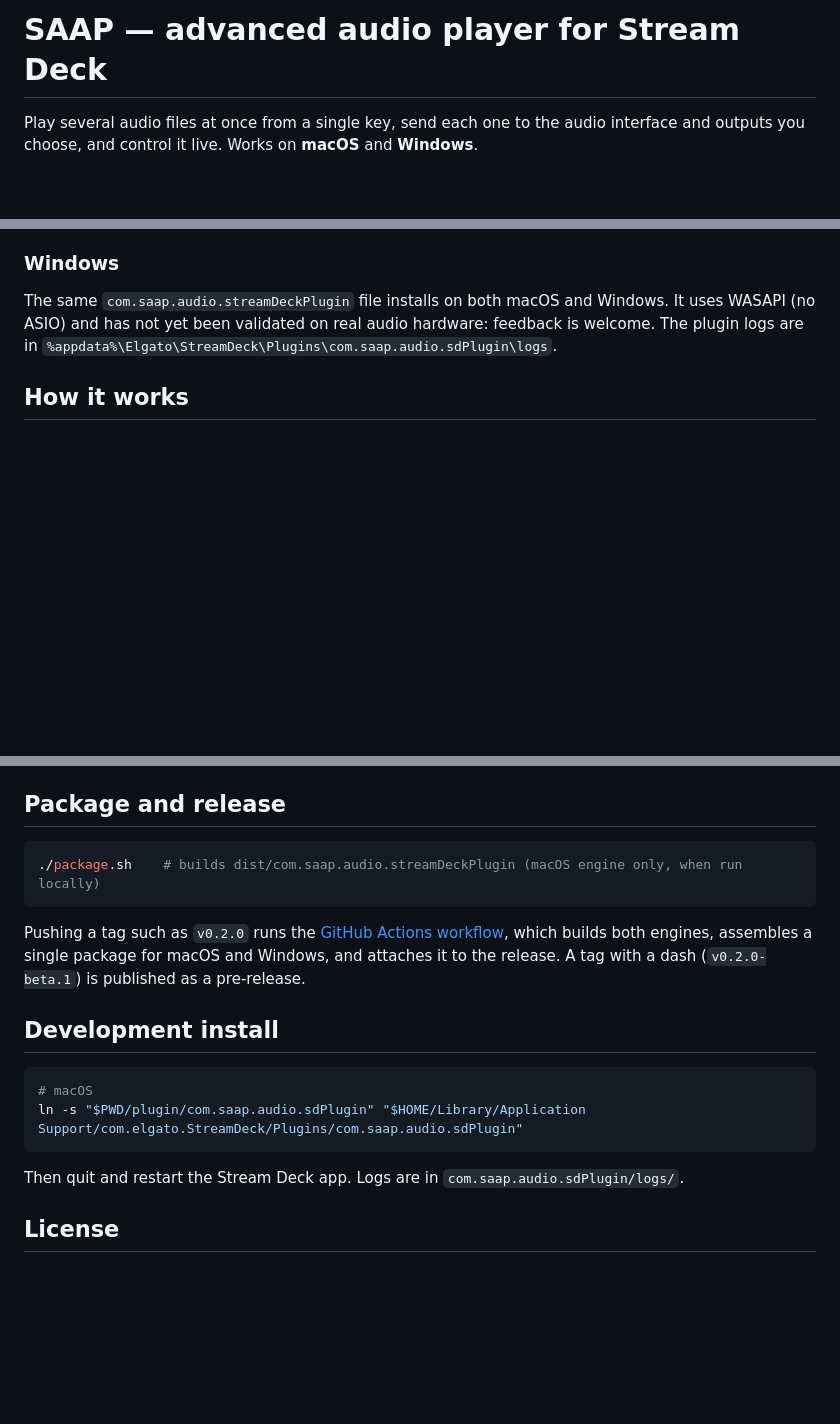
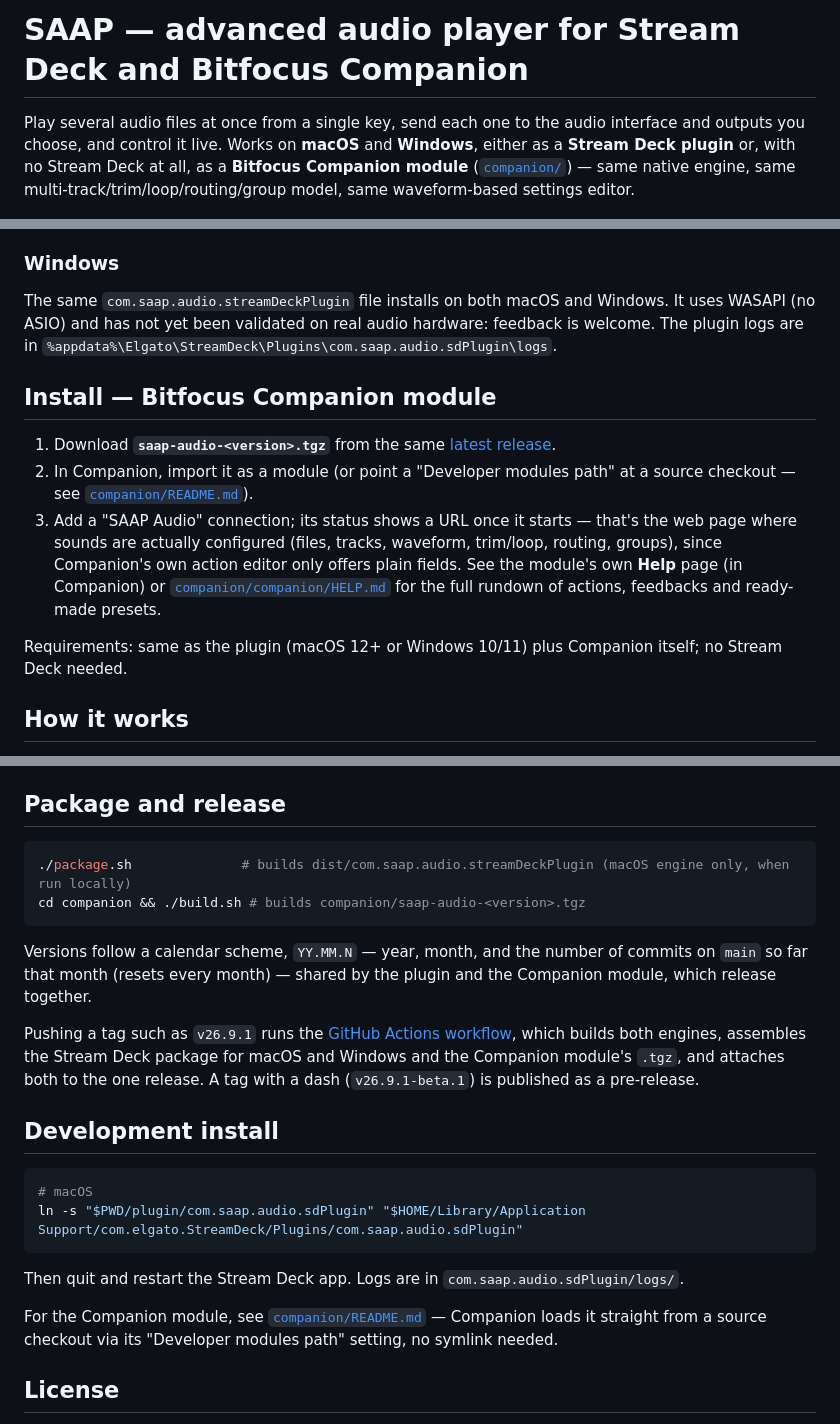
Before and after one commit to FLORIANSV35/Stream-deck-Advance-Audio-Player, a Markdown page: README.md, 3 parts joined by grey strips. GitHub-like rendering; blank space fills up the shorter version.

Commit message:
README: cover the new Bitfocus Companion module
Was entirely Stream-Deck-specific. Adds a Companion install section,
an architecture entry for companion/, and updates the release section
for the new shared calendar versioning and the combined release
(plugin + Companion module, one tag, both assets).

Co-Authored-By: Claude Sonnet 5 <noreply@anthropic.com>

````diff
--- a/README.md
+++ b/README.md
@@ -1,7 +1,9 @@
-# SAAP — advanced audio player for Stream Deck
+# SAAP — advanced audio player for Stream Deck and Bitfocus Companion
 
 Play several audio files at once from a single key, send each one to the audio interface and outputs you choose,
-and control it live. Works on **macOS** and **Windows**.
+and control it live. Works on **macOS** and **Windows**, either as a **Stream Deck plugin** or, with no Stream
+Deck at all, as a **Bitfocus Companion module** ([`companion/`](companion)) — same native engine, same
+multi-track/trim/loop/routing/group model, same waveform-based settings editor.
 
 ![A Stream Deck page with SAAP Audio keys: a Play Sound key idle and playing with a looping progress ring, a paused key, live volume, Set Loop Point in/out, Exit Loop, Stop all, and Skip forward](.github/readme/keys-overview.png)
 
@@ -22,6 +24,19 @@ Requirements: macOS 12+ (Apple Silicon and Intel) or Windows 10/11, and Stream D
 The same `com.saap.audio.streamDeckPlugin` file installs on both macOS and Windows. It uses WASAPI (no ASIO) and
 has not yet been validated on real audio hardware: feedback is welcome. The plugin logs are in
 `%appdata%\Elgato\StreamDeck\Plugins\com.saap.audio.sdPlugin\logs`.
+
+## Install — Bitfocus Companion module
+
+1. Download **`saap-audio-<version>.tgz`** from the same [latest release](../../releases/latest).
+2. In Companion, import it as a module (or point a "Developer modules path" at a source checkout — see
+   [`companion/README.md`](companion/README.md)).
+3. Add a "SAAP Audio" connection; its status shows a URL once it starts — that's the web page where sounds are
+   actually configured (files, tracks, waveform, trim/loop, routing, groups), since Companion's own action editor
+   only offers plain fields. See the module's own **Help** page (in Companion) or
+   [`companion/companion/HELP.md`](companion/companion/HELP.md) for the full rundown of actions, feedbacks and
+   ready-made presets.
+
+Requirements: same as the plugin (macOS 12+ or Windows 10/11) plus Companion itself; no Stream Deck needed.
 
 ## How it works
 
@@ -117,12 +135,16 @@ The settings panels in `plugin/com.saap.audio.sdPlugin/ui/` are generated by `pl
 ## Package and release
 
 ```bash
-./package.sh    # builds dist/com.saap.audio.streamDeckPlugin (macOS engine only, when run locally)
+./package.sh              # builds dist/com.saap.audio.streamDeckPlugin (macOS engine only, when run locally)
+cd companion && ./build.sh # builds companion/saap-audio-<version>.tgz
 ```
 
-Pushing a tag such as `v0.2.0` runs the [GitHub Actions workflow](.github/workflows/release.yml), which builds both
-engines, assembles a single package for macOS and Windows, and attaches it to the release. A tag with a dash
-(`v0.2.0-beta.1`) is published as a pre-release.
+Versions follow a calendar scheme, `YY.MM.N` — year, month, and the number of commits on `main` so far that month
+(resets every month) — shared by the plugin and the Companion module, which release together.
+
+Pushing a tag such as `v26.9.1` runs the [GitHub Actions workflow](.github/workflows/release.yml), which builds
+both engines, assembles the Stream Deck package for macOS and Windows and the Companion module's `.tgz`, and
+attaches both to the one release. A tag with a dash (`v26.9.1-beta.1`) is published as a pre-release.
 
 ## Development install
 
@@ -133,6 +155,9 @@ ln -s "$PWD/plugin/com.saap.audio.sdPlugin" "$HOME/Library/Application Support/c
 
 Then quit and restart the Stream Deck app. Logs are in `com.saap.audio.sdPlugin/logs/`.
 
+For the Companion module, see [`companion/README.md`](companion/README.md) — Companion loads it straight from a
+source checkout via its "Developer modules path" setting, no symlink needed.
+
 ## License
 
 [MIT](LICENSE) © 2026 Florian Sauvé. Third-party software included in or used to build the plugin is listed, with
````
Also changed, not shown: other parts of README.md (+5 -2 lines).
